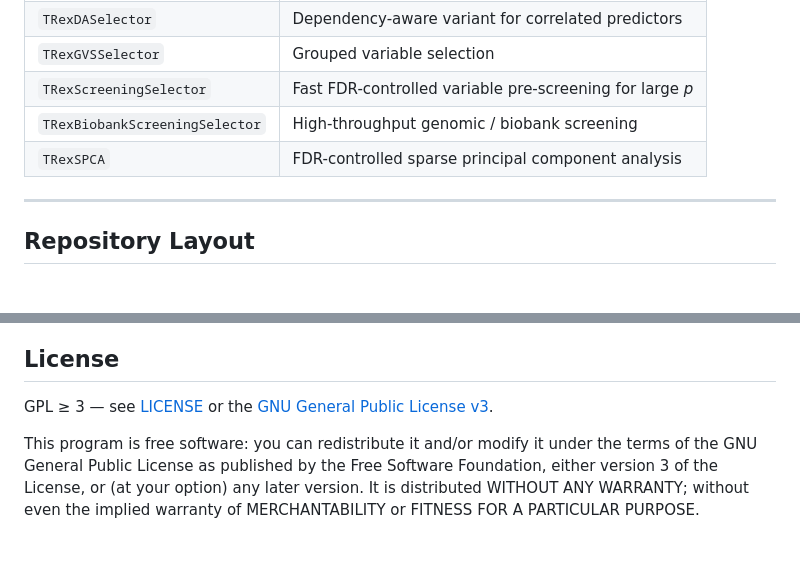
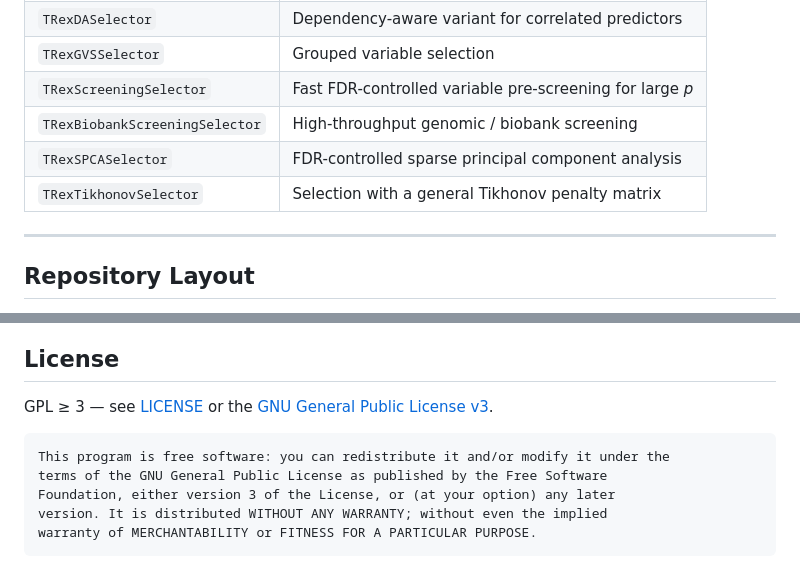
Before and after one commit to G4Lactus/TRexSelector, a Markdown page: README.md, 2 parts joined by grey strips. Drawn GitHub-style.

````diff
--- a/README.md
+++ b/README.md
@@ -36,7 +36,8 @@ experiments, a voting threshold is derived that provably bounds the FDR.
 | `TRexGVSSelector`              | Grouped variable selection                                |
 | `TRexScreeningSelector`        | Fast FDR-controlled variable pre-screening for large *p*  |
 | `TRexBiobankScreeningSelector` | High-throughput genomic / biobank screening               |
-| `TRexSPCA`                     | FDR-controlled sparse principal component analysis        |
+| `TRexSPCASelector`             | FDR-controlled sparse principal component analysis        |
+| `TRexTikhonovSelector`         | Selection with a general Tikhonov penalty matrix          |
 
 ---
 
@@ -90,8 +91,10 @@ The library builds on the Eigen linear algebra library: G. Guennebaud, B. Jacob
 
 GPL ≥ 3 — see [LICENSE](LICENSE) or the [GNU General Public License v3](https://www.gnu.org/licenses/gpl-3.0.html).
 
+```text
 This program is free software: you can redistribute it and/or modify it under the
 terms of the GNU General Public License as published by the Free Software
 Foundation, either version 3 of the License, or (at your option) any later
 version. It is distributed WITHOUT ANY WARRANTY; without even the implied
 warranty of MERCHANTABILITY or FITNESS FOR A PARTICULAR PURPOSE.
+```
````
Also changed, not shown: HISTORY.md (+6 -0 lines).
